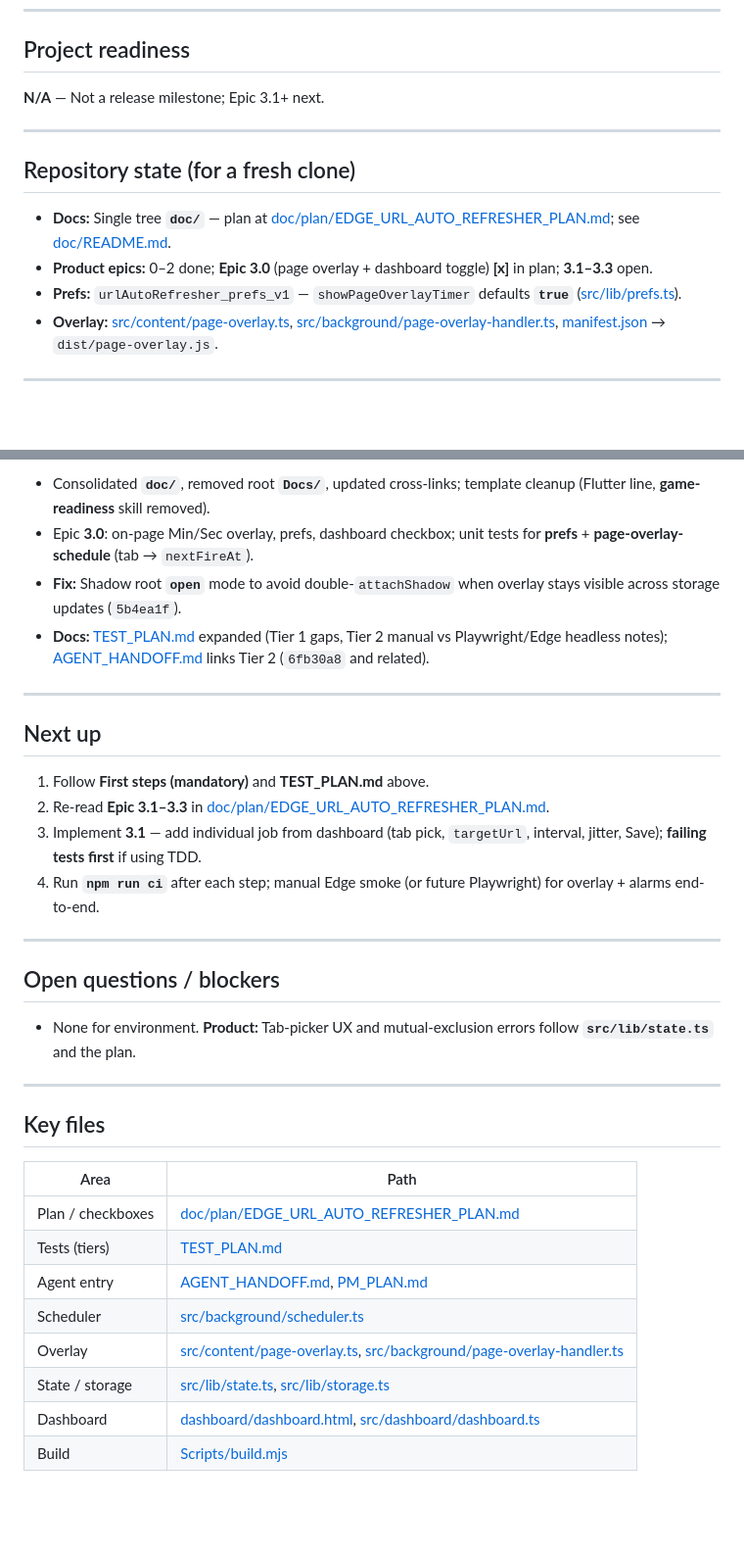
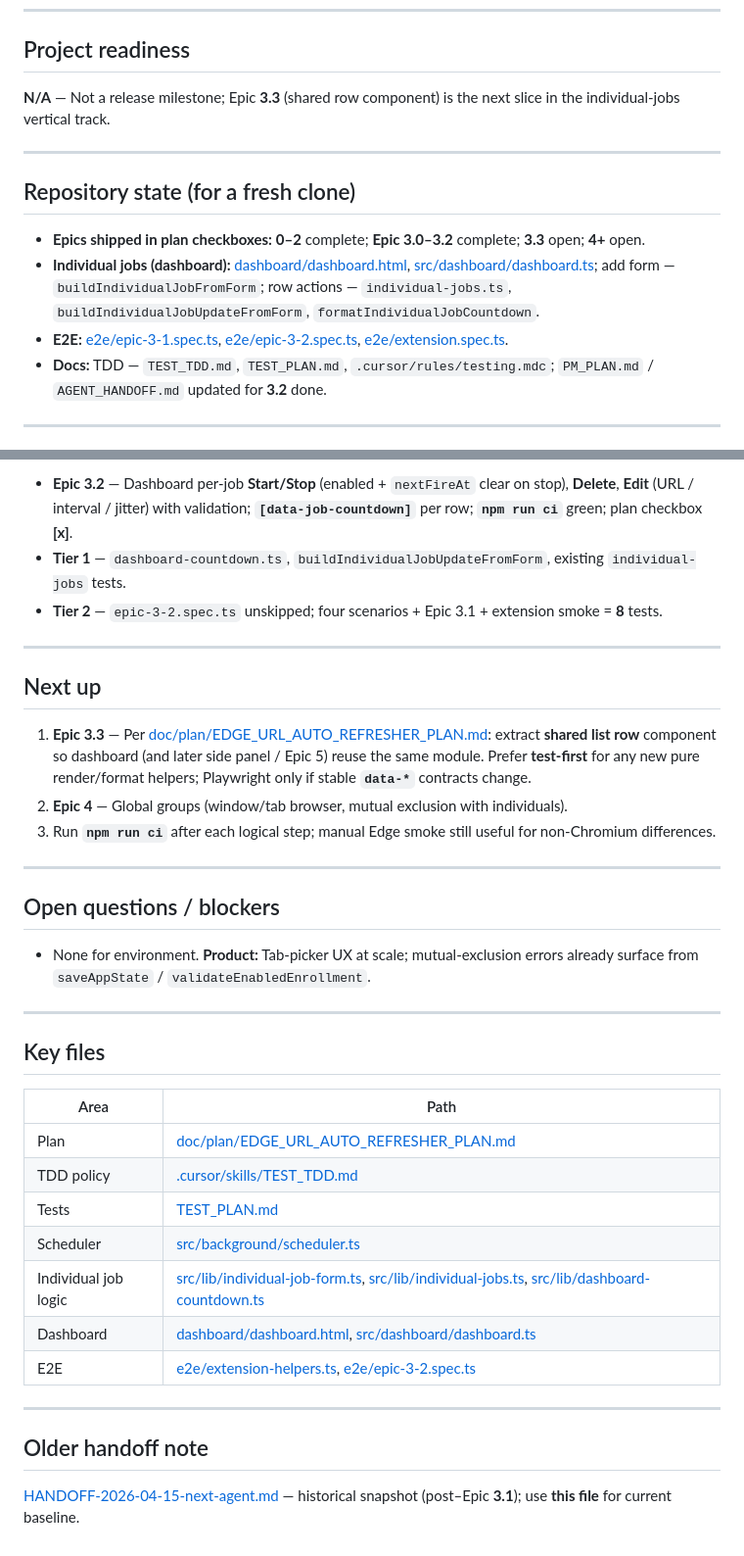
Before and after one commit to pbuckles22/URLAutoRefresher, a Markdown page: doc/handoff/HANDOFF-2026-04-14-next-agent.md, 2 parts joined by grey strips. Shown at 98% size. Drawn GitHub-style; blank space fills up the shorter version.

```diff
--- a/doc/handoff/HANDOFF-2026-04-14-next-agent.md
+++ b/doc/handoff/HANDOFF-2026-04-14-next-agent.md
@@ -55,16 +54,16 @@ This file lives under **`doc/handoff/`** so it can be committed. (Optional dupli
 
 ## Project readiness
 
-**N/A** — Not a release milestone; Epic 3.1+ next.
+**N/A** — Not a release milestone; Epic **3.3** (shared row component) is the next slice in the individual-jobs vertical track.
 
 ---
 
 ## Repository state (for a fresh clone)
 
-- **Docs:** Single tree **`doc/`** — plan at [doc/plan/EDGE_URL_AUTO_REFRESHER_PLAN.md](../plan/EDGE_URL_AUTO_REFRESHER_PLAN.md); see [doc/README.md](../README.md).
-- **Product epics:** 0–2 done; **Epic 3.0** (page overlay + dashboard toggle) **[x]** in plan; **3.1–3.3** open.
-- **Prefs:** `urlAutoRefresher_prefs_v1` — `showPageOverlayTimer` defaults **`true`** ([src/lib/prefs.ts](../../src/lib/prefs.ts)).
-- **Overlay:** [src/content/page-overlay.ts](../../src/content/page-overlay.ts), [src/background/page-overlay-handler.ts](../../src/background/page-overlay-handler.ts), [manifest.json](../../manifest.json) → `dist/page-overlay.js`.
+- **Epics shipped in plan checkboxes:** **0–2** complete; **Epic 3.0–3.2** complete; **3.3** open; **4+** open.
+- **Individual jobs (dashboard):** [dashboard/dashboard.html](../../dashboard/dashboard.html), [src/dashboard/dashboard.ts](../../src/dashboard/dashboard.ts); add form — `buildIndividualJobFromForm`; row actions — `individual-jobs.ts`, `buildIndividualJobUpdateFromForm`, `formatIndividualJobCountdown`.
+- **E2E:** [e2e/epic-3-1.spec.ts](../../e2e/epic-3-1.spec.ts), [e2e/epic-3-2.spec.ts](../../e2e/epic-3-2.spec.ts), [e2e/extension.spec.ts](../../e2e/extension.spec.ts).
+- **Docs:** TDD — `TEST_TDD.md`, `TEST_PLAN.md`, `.cursor/rules/testing.mdc`; `PM_PLAN.md` / `AGENT_HANDOFF.md` updated for **3.2** done.
 
 ---
 
@@ -72,23 +71,21 @@ This file lives under **`doc/handoff/`** so it can be committed. (Optional dupli
 
-- Consolidated **`doc/`**, removed root **`Docs/`**, updated cross-links; template cleanup (Flutter line, **game-readiness** skill removed).
-- Epic **3.0**: on-page Min/Sec overlay, prefs, dashboard checkbox; unit tests for **prefs** + **page-overlay-schedule** (tab → `nextFireAt`).
-- **Fix:** Shadow root **`open`** mode to avoid double-`attachShadow` when overlay stays visible across storage updates (`5b4ea1f`).
-- **Docs:** [TEST_PLAN.md](../../TEST_PLAN.md) expanded (Tier 1 gaps, Tier 2 manual vs Playwright/Edge headless notes); [AGENT_HANDOFF.md](../../AGENT_HANDOFF.md) links Tier 2 (`6fb30a8` and related).
+- **Epic 3.2** — Dashboard per-job **Start/Stop** (enabled + `nextFireAt` clear on stop), **Delete**, **Edit** (URL / interval / jitter) with validation; **`[data-job-countdown]`** per row; **`npm run ci`** green; plan checkbox **[x]**.
+- **Tier 1** — `dashboard-countdown.ts`, `buildIndividualJobUpdateFromForm`, existing `individual-jobs` tests.
+- **Tier 2** — `epic-3-2.spec.ts` unskipped; four scenarios + Epic 3.1 + extension smoke = **8** tests.
 
 ---
 
 ## Next up
 
-1. Follow **First steps (mandatory)** and **TEST_PLAN.md** above.
-2. Re-read **Epic 3.1–3.3** in [doc/plan/EDGE_URL_AUTO_REFRESHER_PLAN.md](../plan/EDGE_URL_AUTO_REFRESHER_PLAN.md).
-3. Implement **3.1** — add individual job from dashboard (tab pick, `targetUrl`, interval, jitter, Save); **failing tests first** if using TDD.
-4. Run **`npm run ci`** after each step; manual Edge smoke (or future Playwright) for overlay + alarms end-to-end.
+1. **Epic 3.3** — Per [doc/plan/EDGE_URL_AUTO_REFRESHER_PLAN.md](../plan/EDGE_URL_AUTO_REFRESHER_PLAN.md): extract **shared list row** component so dashboard (and later side panel / Epic 5) reuse the same module. Prefer **test-first** for any new pure render/format helpers; Playwright only if stable **`data-*`** contracts change.
+2. **Epic 4** — Global groups (window/tab browser, mutual exclusion with individuals).
+3. Run **`npm run ci`** after each logical step; manual Edge smoke still useful for non-Chromium differences.
 
 ---
 
 ## Open questions / blockers
 
-- None for environment. **Product:** Tab-picker UX and mutual-exclusion errors follow **`src/lib/state.ts`** and the plan.
+- None for environment. **Product:** Tab-picker UX at scale; mutual-exclusion errors already surface from `saveAppState` / `validateEnabledEnrollment`.
 
 ---
 
@@ -96,11 +93,16 @@ This file lives under **`doc/handoff/`** so it can be committed. (Optional dupli
 
 | Area | Path |
 |------|------|
-| Plan / checkboxes | [doc/plan/EDGE_URL_AUTO_REFRESHER_PLAN.md](../plan/EDGE_URL_AUTO_REFRESHER_PLAN.md) |
-| Tests (tiers) | [TEST_PLAN.md](../../TEST_PLAN.md) |
-| Agent entry | [AGENT_HANDOFF.md](../../AGENT_HANDOFF.md), [PM_PLAN.md](../../PM_PLAN.md) |
+| Plan | [doc/plan/EDGE_URL_AUTO_REFRESHER_PLAN.md](../plan/EDGE_URL_AUTO_REFRESHER_PLAN.md) |
+| TDD policy | [.cursor/skills/TEST_TDD.md](../../.cursor/skills/TEST_TDD.md) |
+| Tests | [TEST_PLAN.md](../../TEST_PLAN.md) |
 | Scheduler | [src/background/scheduler.ts](../../src/background/scheduler.ts) |
-| Overlay | [src/content/page-overlay.ts](../../src/content/page-overlay.ts), [src/background/page-overlay-handler.ts](../../src/background/page-overlay-handler.ts) |
-| State / storage | [src/lib/state.ts](../../src/lib/state.ts), [src/lib/storage.ts](../../src/lib/storage.ts) |
+| Individual job logic | [src/lib/individual-job-form.ts](../../src/lib/individual-job-form.ts), [src/lib/individual-jobs.ts](../../src/lib/individual-jobs.ts), [src/lib/dashboard-countdown.ts](../../src/lib/dashboard-countdown.ts) |
 | Dashboard | [dashboard/dashboard.html](../../dashboard/dashboard.html), [src/dashboard/dashboard.ts](../../src/dashboard/dashboard.ts) |
-| Build | [Scripts/build.mjs](../../Scripts/build.mjs) |
+| E2E | [e2e/extension-helpers.ts](../../e2e/extension-helpers.ts), [e2e/epic-3-2.spec.ts](../../e2e/epic-3-2.spec.ts) |
+
+---
+
+## Older handoff note
+
+[HANDOFF-2026-04-15-next-agent.md](./HANDOFF-2026-04-15-next-agent.md) — historical snapshot (post–Epic **3.1**); use **this file** for current baseline.
```
Also changed, not shown: other parts of doc/handoff/HANDOFF-2026-04-14-next-agent.md (+25 -26 lines), AGENT_HANDOFF.md (+1 -1 lines).
